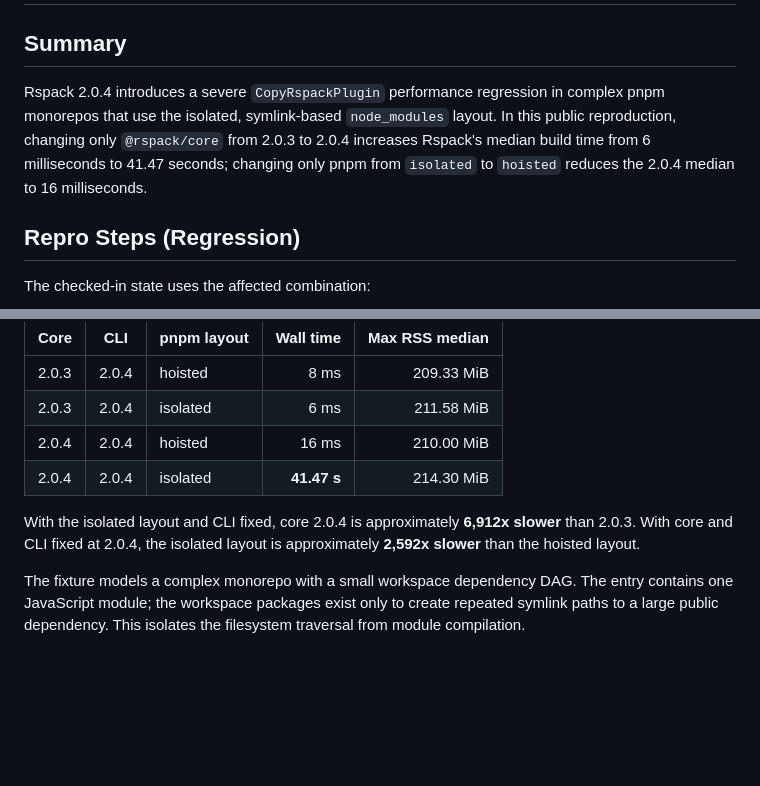
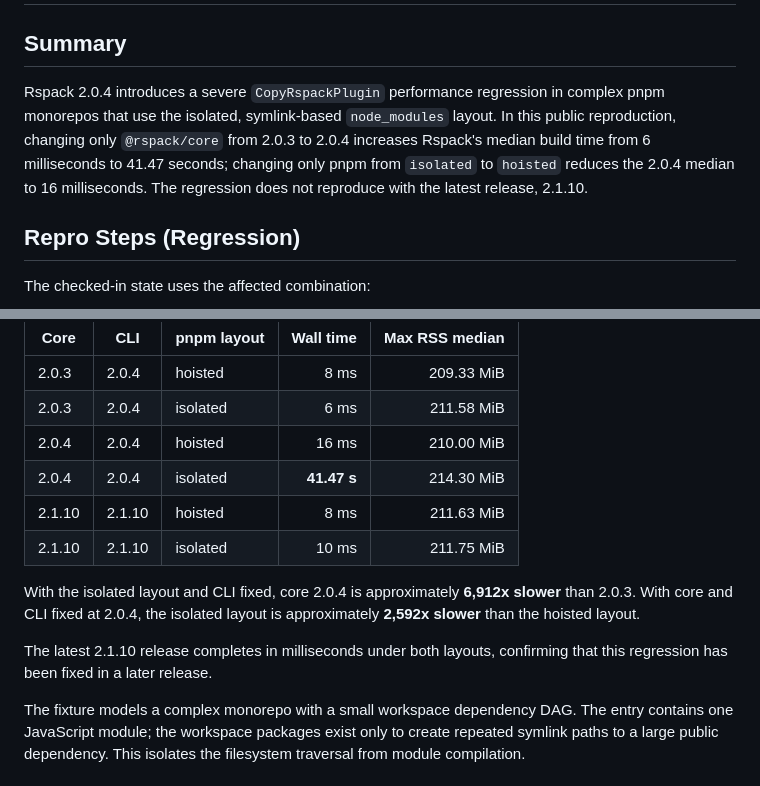
Before and after one commit to astegmaier/playground-rspack-copy-plugin-pnpm-regression, a Markdown page: README.md, 2 parts joined by grey strips. Rendered like a GitHub page; blank space fills up the shorter version.

Commit message:
Commit test results with 2.1.10

```diff
--- a/README.md
+++ b/README.md
@@ -2,7 +2,7 @@
 
 ## Summary
 
-Rspack 2.0.4 introduces a severe `CopyRspackPlugin` performance regression in complex pnpm monorepos that use the isolated, symlink-based `node_modules` layout. In this public reproduction, changing only `@rspack/core` from 2.0.3 to 2.0.4 increases Rspack's median build time from 6 milliseconds to 41.47 seconds; changing only pnpm from `isolated` to `hoisted` reduces the 2.0.4 median to 16 milliseconds.
+Rspack 2.0.4 introduces a severe `CopyRspackPlugin` performance regression in complex pnpm monorepos that use the isolated, symlink-based `node_modules` layout. In this public reproduction, changing only `@rspack/core` from 2.0.3 to 2.0.4 increases Rspack's median build time from 6 milliseconds to 41.47 seconds; changing only pnpm from `isolated` to `hoisted` reduces the 2.0.4 median to 16 milliseconds. The regression does not reproduce with the latest release, 2.1.10.
 
 ## Repro Steps (Regression)
 
@@ -79,8 +79,12 @@ Measurements were collected on macOS arm64 with Node 24.16.0 and pnpm 11.22.0. E
 | 2.0.3 | 2.0.4 | isolated | 6 ms | 211.58 MiB |
 | 2.0.4 | 2.0.4 | hoisted | 16 ms | 210.00 MiB |
 | 2.0.4 | 2.0.4 | isolated | **41.47 s** | 214.30 MiB |
+| 2.1.10 | 2.1.10 | hoisted | 8 ms | 211.63 MiB |
+| 2.1.10 | 2.1.10 | isolated | 10 ms | 211.75 MiB |
 
 With the isolated layout and CLI fixed, core 2.0.4 is approximately **6,912x slower** than 2.0.3. With core and CLI fixed at 2.0.4, the isolated layout is approximately **2,592x slower** than the hoisted layout.
+
+The latest 2.1.10 release completes in milliseconds under both layouts, confirming that this regression has been fixed in a later release.
 
 The fixture models a complex monorepo with a small workspace dependency DAG. The entry contains one JavaScript module; the workspace packages exist only to create repeated symlink paths to a large public dependency. This isolates the filesystem traversal from module compilation.
 
```
